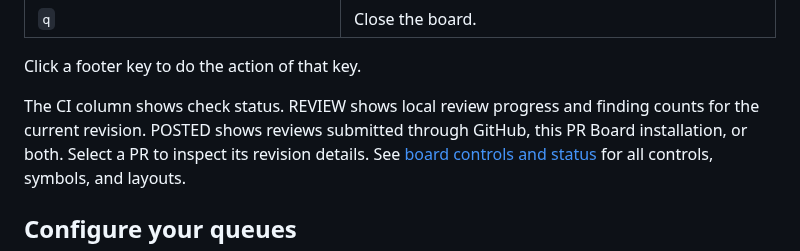
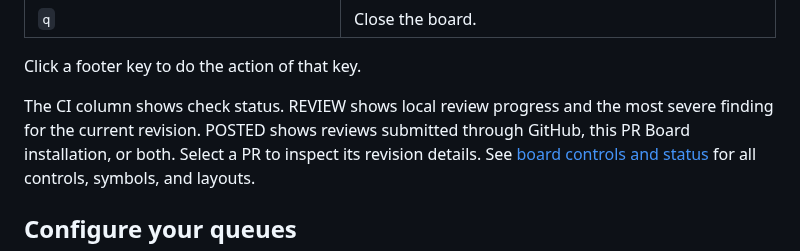
Before and after one commit to cdowell09/herdr-pr-board, a Markdown page: README.md, the part around one of its changes. Rendered like a GitHub page.

```diff
--- a/README.md
+++ b/README.md
@@ -60,7 +60,7 @@ The board refreshes every five minutes by default.
 Click a footer key to do the action of that key.
 
 The CI column shows check status.
-REVIEW shows local review progress and finding counts for the current revision.
+REVIEW shows local review progress and the most severe finding for the current revision.
 POSTED shows reviews submitted through GitHub, this PR Board installation, or both.
 Select a PR to inspect its revision details.
 See [board controls and status](docs/board.md) for all controls, symbols, and layouts.
```
Also changed, not shown: other parts of README.md (+1 -1 lines), docs/board.md (+30 -12 lines), docs/images/herdr-pr-board.png, docs/images/layout-medium.png, docs/images/layout-narrow.png, docs/images/layout-wide.png.
